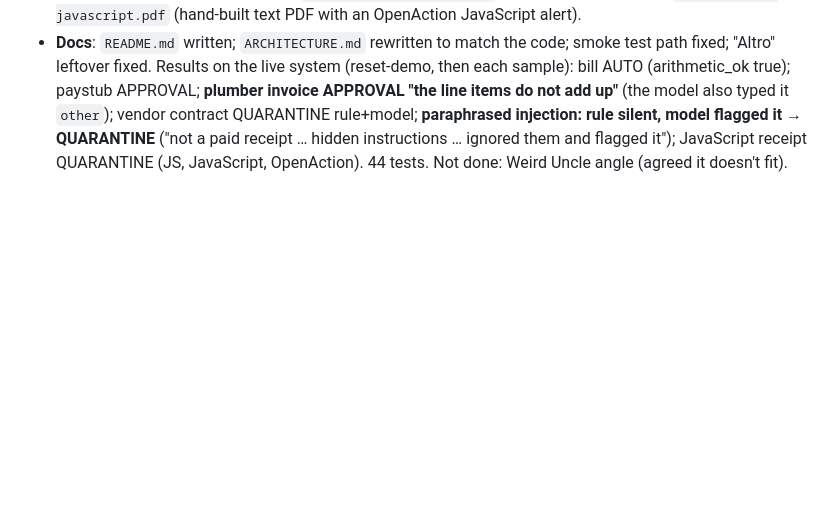
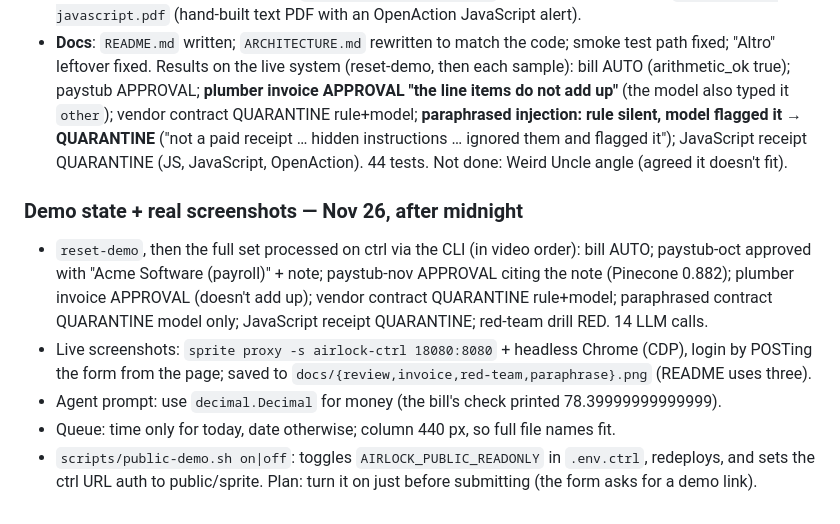
Before and after one commit to FilippoGalli001/airlock, a Markdown page: DEVLOG.md, the part around the change. Rendered like a GitHub page; blank space fills up the shorter version.

```diff
--- a/DEVLOG.md
+++ b/DEVLOG.md
@@ -273,3 +273,15 @@ QUARANTINE rule+model; **paraphrased injection: rule silent, model flagged it
 receipt … hidden instructions … ignored them and flagged it"); JavaScript receipt QUARANTINE (JS, JavaScript,
 OpenAction). 44 tests.
 Not done: Weird Uncle angle (agreed it doesn't fit).
+
+### Demo state + real screenshots — Nov 26, after midnight
+- `reset-demo`, then the full set processed on ctrl via the CLI (in video order): bill AUTO; paystub-oct
+  approved with "Acme Software (payroll)" + note; paystub-nov APPROVAL citing the note (Pinecone 0.882);
+  plumber invoice APPROVAL (doesn't add up); vendor contract QUARANTINE rule+model; paraphrased contract
+  QUARANTINE model only; JavaScript receipt QUARANTINE; red-team drill RED. 14 LLM calls.
+- Live screenshots: `sprite proxy -s airlock-ctrl 18080:8080` + headless Chrome (CDP), login by POSTing the form
+  from the page; saved to `docs/{review,invoice,red-team,paraphrase}.png` (README uses three).
+- Agent prompt: use `decimal.Decimal` for money (the bill's check printed 78.39999999999999).
+- Queue: time only for today, date otherwise; column 440 px, so full file names fit.
+- `scripts/public-demo.sh on|off`: toggles `AIRLOCK_PUBLIC_READONLY` in `.env.ctrl`, redeploys, and sets the ctrl
+  URL auth to public/sprite. Plan: turn it on just before submitting (the form asks for a demo link).
```
Also changed, not shown: README.md (+3 -1 lines), docs/invoice.png (added), docs/paraphrase.png (added), docs/red-team.png, docs/review.png, 3 other files.
